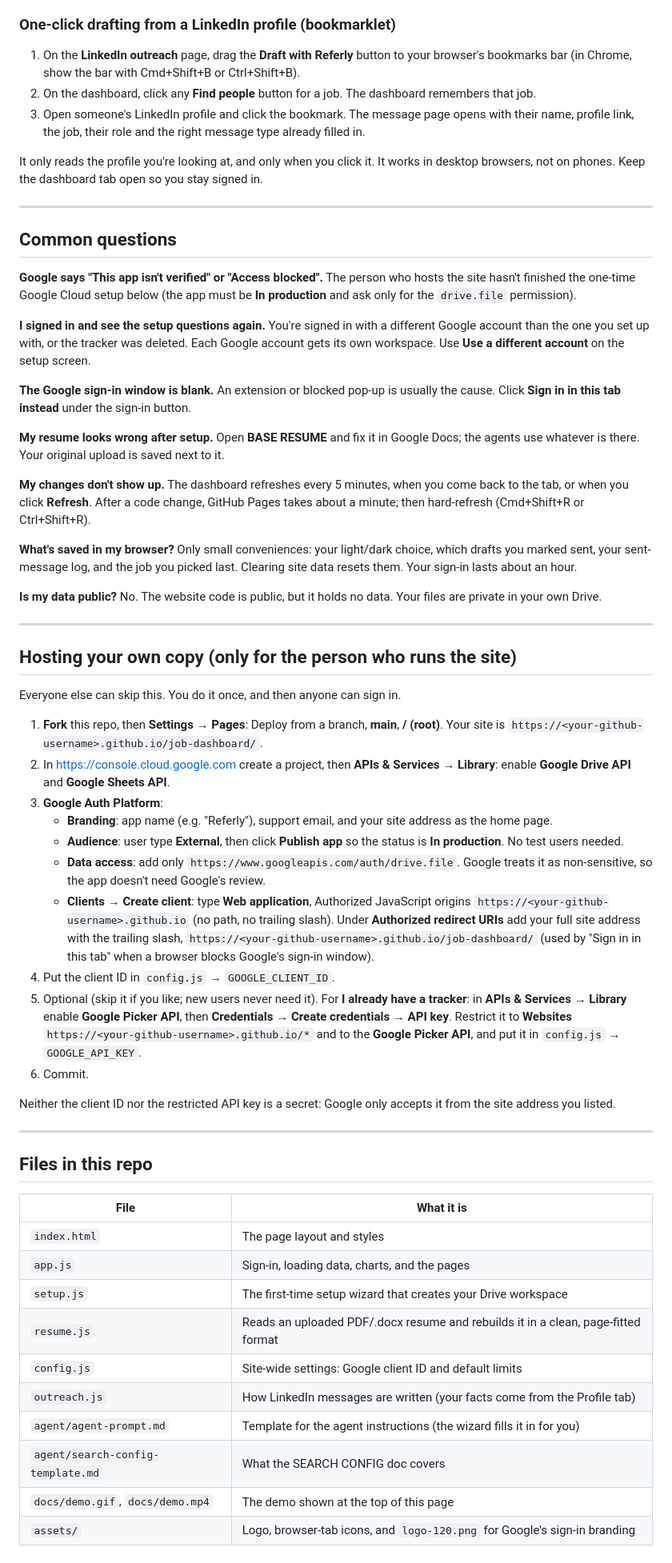
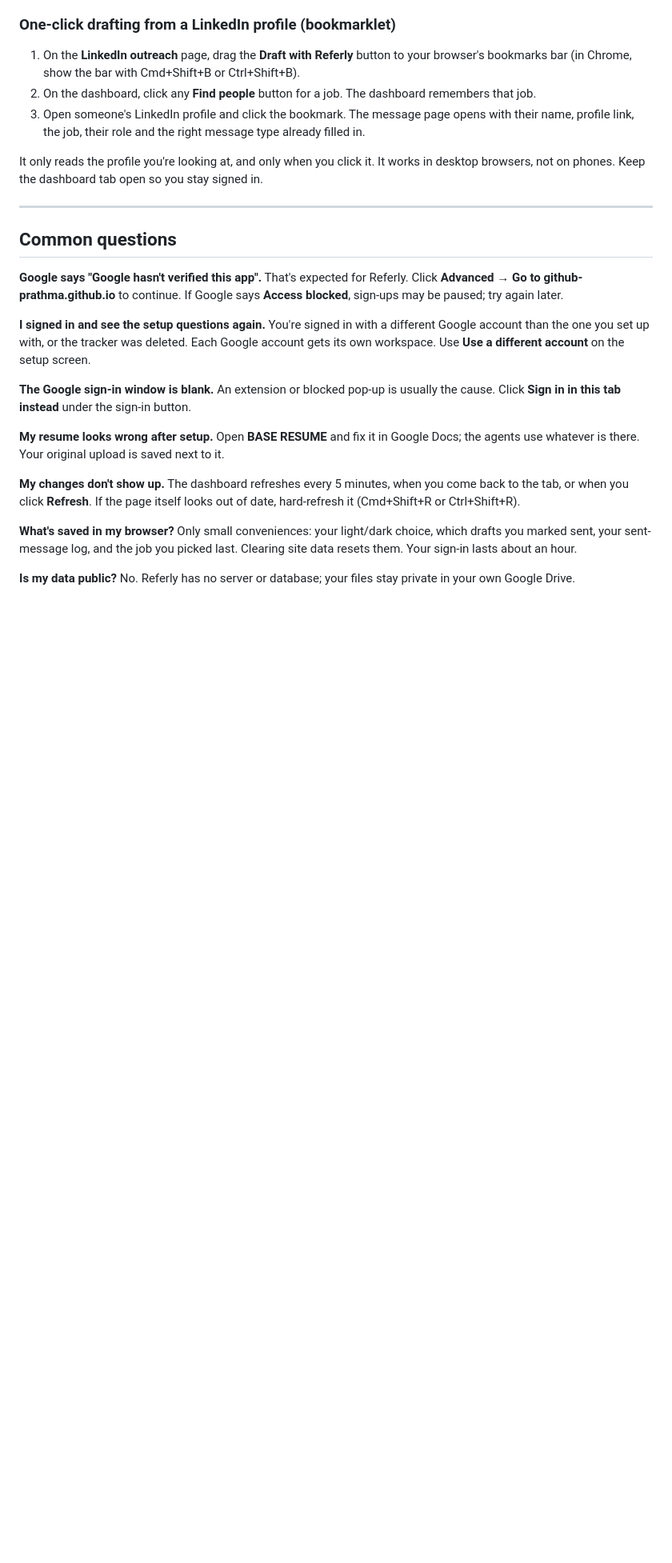
Before and after one commit to github-prathma/job-dashboard, a Markdown page: README.md, the part around one of its changes. Shown at 80% size. Drawn GitHub-style; blank space fills up the shorter version.

Commit message:
README: user-facing only; remove hosting and repo file sections
Co-Authored-By: Claude Opus 5.5 <noreply@anthropic.com>
Claude-Session: https://claude.ai/code/session_018iciLcpefkDcMhCyEmnsmT

```diff
--- a/README.md
+++ b/README.md
@@ -128,8 +124,8 @@ It only reads the profile you're looking at, and only when you click it. It work
 
 ## Common questions
 
-**Google says "This app isn't verified" or "Access blocked".**
-The person who hosts the site hasn't finished the one-time Google Cloud setup below (the app must be **In production** and ask only for the `drive.file` permission).
+**Google says "Google hasn't verified this app".**
+That's expected for Referly. Click **Advanced → Go to github-prathma.github.io** to continue. If Google says **Access blocked**, sign-ups may be paused; try again later.
 
 **I signed in and see the setup questions again.**
 You're signed in with a different Google account than the one you set up with, or the tracker was deleted. Each Google account gets its own workspace. Use **Use a different account** on the setup screen.
@@ -141,45 +137,10 @@ An extension or blocked pop-up is usually the cause. Click **Sign in in this tab
 Open **BASE RESUME** and fix it in Google Docs; the agents use whatever is there. Your original upload is saved next to it.
 
 **My changes don't show up.**
-The dashboard refreshes every 5 minutes, when you come back to the tab, or when you click **Refresh**. After a code change, GitHub Pages takes about a minute; then hard-refresh (Cmd+Shift+R or Ctrl+Shift+R).
+The dashboard refreshes every 5 minutes, when you come back to the tab, or when you click **Refresh**. If the page itself looks out of date, hard-refresh it (Cmd+Shift+R or Ctrl+Shift+R).
 
 **What's saved in my browser?**
 Only small conveniences: your light/dark choice, which drafts you marked sent, your sent-message log, and the job you picked last. Clearing site data resets them. Your sign-in lasts about an hour.
 
 **Is my data public?**
-No. The website code is public, but it holds no data. Your files are private in your own Drive.
-
----
-
-## Hosting your own copy (only for the person who runs the site)
-
-Everyone else can skip this. You do it once, and then anyone can sign in.
-
-1. **Fork** this repo, then **Settings → Pages**: Deploy from a branch, **main**, **/ (root)**. Your site is `https://<your-github-username>.github.io/job-dashboard/`.
-2. In https://console.cloud.google.com create a project, then **APIs & Services → Library**: enable **Google Drive API** and **Google Sheets API**.
-3. **Google Auth Platform**:
-   - **Branding**: app name (e.g. "Referly"), support email, and your site address as the home page.
-   - **Audience**: user type **External**, then click **Publish app** so the status is **In production**. No test users needed.
-   - **Data access**: add only `https://www.googleapis.com/auth/drive.file`. Google treats it as non-sensitive, so the app doesn't need Google's review.
-   - **Clients → Create client**: type **Web application**, Authorized JavaScript origins `https://<your-github-username>.github.io` (no path, no trailing slash). Under **Authorized redirect URIs** add your full site address with the trailing slash, `https://<your-github-username>.github.io/job-dashboard/` (used by "Sign in in this tab" when a browser blocks Google's sign-in window).
-4. Put the client ID in `config.js` → `GOOGLE_CLIENT_ID`.
-5. Optional (skip it if you like; new users never need it). For **I already have a tracker**: in **APIs & Services → Library** enable **Google Picker API**, then **Credentials → Create credentials → API key**. Restrict it to **Websites** `https://<your-github-username>.github.io/*` and to the **Google Picker API**, and put it in `config.js` → `GOOGLE_API_KEY`.
-6. Commit.
-
-Neither the client ID nor the restricted API key is a secret: Google only accepts it from the site address you listed.
-
----
-
-## Files in this repo
-| File | What it is |
-|---|---|
-| `index.html` | The page layout and styles |
-| `app.js` | Sign-in, loading data, charts, and the pages |
-| `setup.js` | The first-time setup wizard that creates your Drive workspace |
-| `resume.js` | Reads an uploaded PDF/.docx resume and rebuilds it in a clean, page-fitted format |
-| `config.js` | Site-wide settings: Google client ID and default limits |
-| `outreach.js` | How LinkedIn messages are written (your facts come from the Profile tab) |
-| `agent/agent-prompt.md` | Template for the agent instructions (the wizard fills it in for you) |
-| `agent/search-config-template.md` | What the SEARCH CONFIG doc covers |
-| `docs/demo.gif`, `docs/demo.mp4` | The demo shown at the top of this page |
-| `assets/` | Logo, browser-tab icons, and `logo-120.png` for Google's sign-in branding |
+No. Referly has no server or database; your files stay private in your own Google Drive.
```
Also changed, not shown: other parts of README.md (+0 -4 lines).
